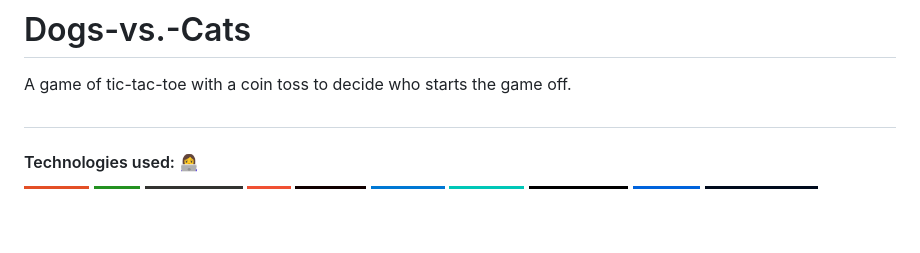
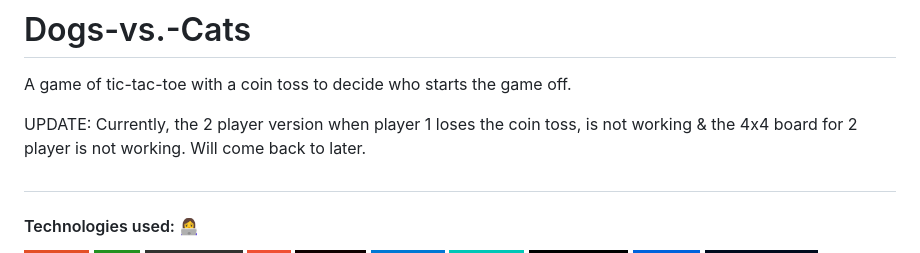
Before and after one commit to jpantano30/Dogs-vs.-Cats, a Markdown page: README.md, the part around the change. GitHub-like rendering; badges without logos; blank space fills up the shorter version.

```diff
--- a/README.md
+++ b/README.md
@@ -1,5 +1,8 @@
 # Dogs-vs.-Cats
 A game of tic-tac-toe with a coin toss to decide who starts the game off.
+
+UPDATE:
+Currently, the 2 player version when player 1 loses the coin toss, is not working & the 4x4 board for 2 player is not working. Will come back to later.
 
 #
 
```
